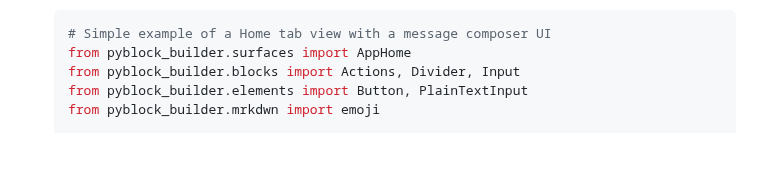
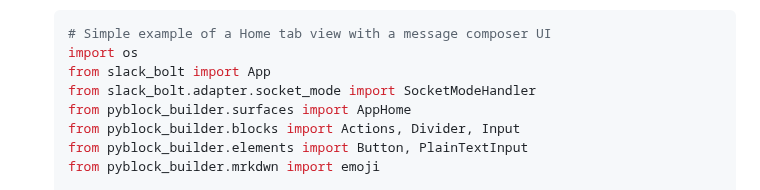
Before and after one commit to codywb/slack-pyblock-builder, a Markdown page: README.md, the part around the change. Drawn GitHub-style; blank space fills up the shorter version.

````diff
--- a/README.md
+++ b/README.md
@@ -410,6 +410,9 @@ tabs a piece of cake.
 
   ```python
   # Simple example of a Home tab view with a message composer UI
+  import os
+  from slack_bolt import App
+  from slack_bolt.adapter.socket_mode import SocketModeHandler
   from pyblock_builder.surfaces import AppHome
   from pyblock_builder.blocks import Actions, Divider, Input
   from pyblock_builder.elements import Button, PlainTextInput
````
